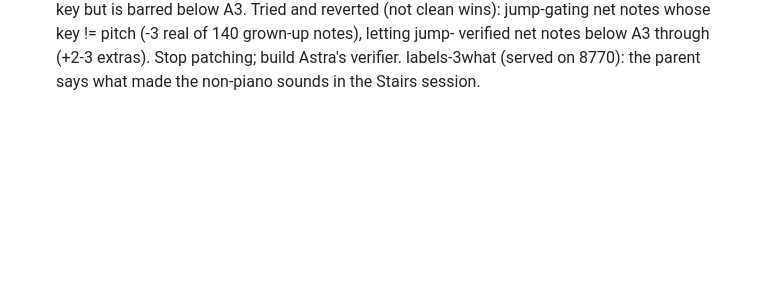
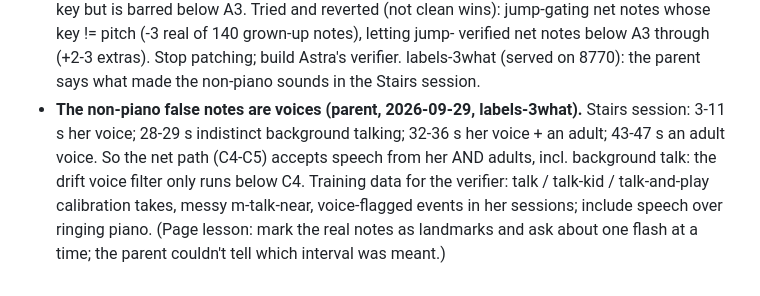
Before and after one commit to ezyang/piano-pad, a Markdown page: agents/audio.md, the part around the change. Drawn GitHub-style; blank space fills up the shorter version.

Commit message:
audio charter: the non-piano false notes are voices
Co-Authored-By: Claude Opus 5.5 <noreply@anthropic.com>
Claude-Session: https://claude.ai/code/session_01KmhwkDcygs8PpCRNodq5dp

```diff
--- a/agents/audio.md
+++ b/agents/audio.md
@@ -337,3 +337,12 @@ As of 2026-09-26:
   verified net notes below A3 through (+2-3 extras). Stop patching; build
   Astra's verifier. labels-3what (served on 8770): the parent says what
   made the non-piano sounds in the Stairs session.
+- **The non-piano false notes are voices (parent, 2026-09-29, labels-3what).**
+  Stairs session: 3-11 s her voice; 28-29 s indistinct background talking;
+  32-36 s her voice + an adult; 43-47 s an adult voice. So the net path
+  (C4-C5) accepts speech from her AND adults, incl. background talk: the
+  drift voice filter only runs below C4. Training data for the verifier:
+  talk / talk-kid / talk-and-play calibration takes, messy m-talk-near,
+  voice-flagged events in her sessions; include speech over ringing piano.
+  (Page lesson: mark the real notes as landmarks and ask about one flash
+  at a time; the parent couldn't tell which interval was meant.)
```
